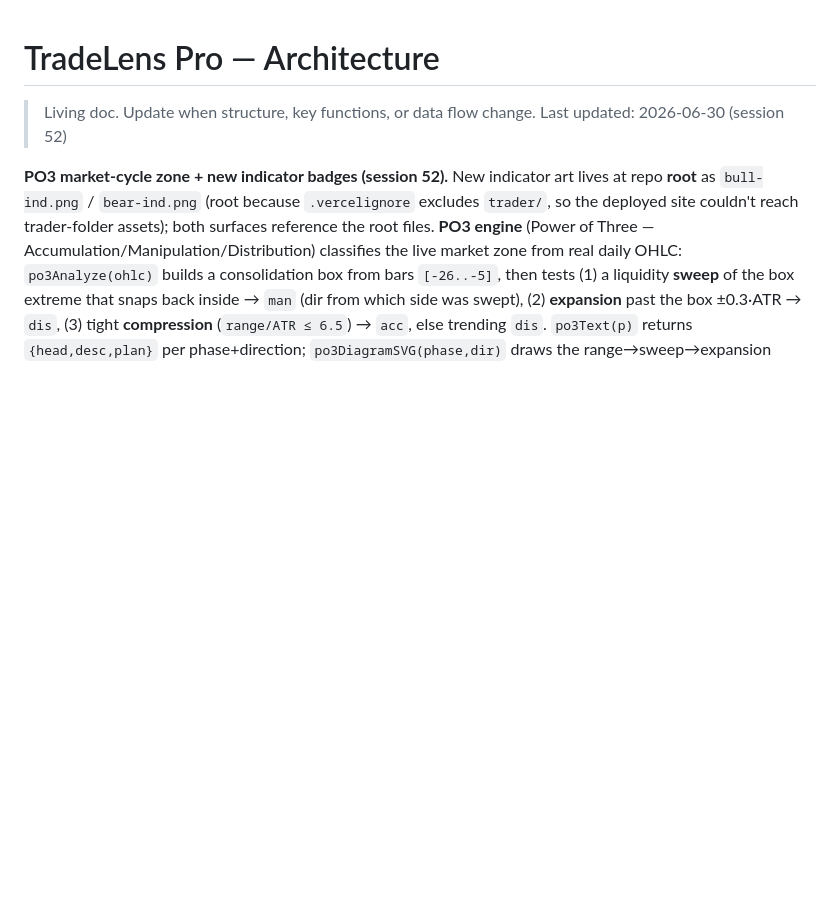
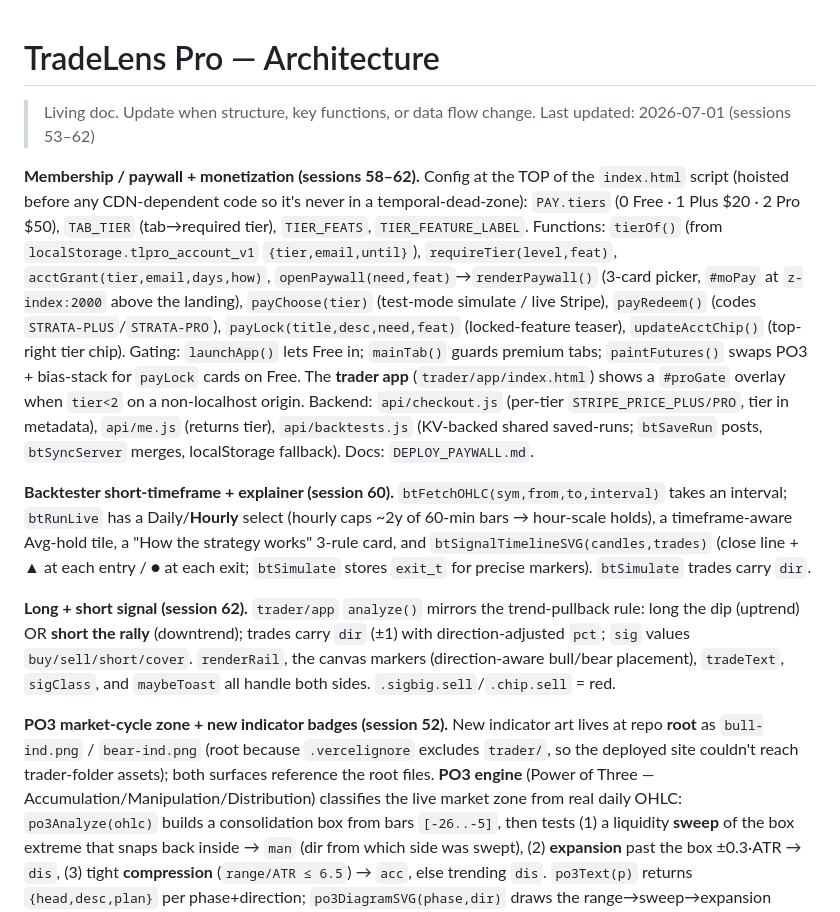
Before and after one commit to kason0502/tradelens, a Markdown page: ARCHITECTURE.md, the part around the change. Rendered like a GitHub page; blank space fills up the shorter version.

```diff
--- a/ARCHITECTURE.md
+++ b/ARCHITECTURE.md
@@ -1,7 +1,14 @@
 # TradeLens Pro — Architecture
 
 > Living doc. Update when structure, key functions, or data flow change.
-> Last updated: 2026-06-30 (session 52)
+> Last updated: 2026-07-01 (sessions 53–62)
+
+**Membership / paywall + monetization (sessions 58–62).** Config at the TOP of the `index.html` script (hoisted before any CDN-dependent code so it's never in a temporal-dead-zone): `PAY.tiers` (0 Free · 1 Plus $20 · 2 Pro $50), `TAB_TIER` (tab→required tier), `TIER_FEATS`, `TIER_FEATURE_LABEL`. Functions: `tierOf()` (from `localStorage.tlpro_account_v1` `{tier,email,until}`), `requireTier(level,feat)`, `acctGrant(tier,email,days,how)`, `openPaywall(need,feat)`→`renderPaywall()` (3-card picker, `#moPay` at `z-index:2000` above the landing), `payChoose(tier)` (test-mode simulate / live Stripe), `payRedeem()` (codes `STRATA-PLUS`/`STRATA-PRO`), `payLock(title,desc,need,feat)` (locked-feature teaser), `updateAcctChip()` (top-right tier chip). Gating: `launchApp()` lets Free in; `mainTab()` guards premium tabs; `paintFutures()` swaps PO3 + bias-stack for `payLock` cards on Free. The **trader app** (`trader/app/index.html`) shows a `#proGate` overlay when `tier<2` on a non-localhost origin. Backend: `api/checkout.js` (per-tier `STRIPE_PRICE_PLUS/PRO`, tier in metadata), `api/me.js` (returns tier), `api/backtests.js` (KV-backed shared saved-runs; `btSaveRun` posts, `btSyncServer` merges, localStorage fallback). Docs: `DEPLOY_PAYWALL.md`.
+
+**Backtester short-timeframe + explainer (session 60).** `btFetchOHLC(sym,from,to,interval)` takes an interval; `btRunLive` has a Daily/**Hourly** select (hourly caps ~2y of 60-min bars → hour-scale holds), a timeframe-aware Avg-hold tile, a "How the strategy works" 3-rule card, and `btSignalTimelineSVG(candles,trades)` (close line + ▲ at each entry / ● at each exit; `btSimulate` stores `exit_t` for precise markers). `btSimulate` trades carry `dir`.
+
+**Long + short signal (session 62).** `trader/app` `analyze()` mirrors the trend-pullback rule: long the dip (uptrend) OR **short the rally** (downtrend); trades carry `dir` (±1) with direction-adjusted `pct`; `sig` values `buy/sell/short/cover`. `renderRail`, the canvas markers (direction-aware bull/bear placement), `tradeText`, `sigClass`, and `maybeToast` all handle both sides. `.sigbig.sell`/`.chip.sell` = red.
+
 
 **PO3 market-cycle zone + new indicator badges (session 52).** New indicator art lives at repo **root** as `bull-ind.png` / `bear-ind.png` (root because `.vercelignore` excludes `trader/`, so the deployed site couldn't reach trader-folder assets); both surfaces reference the root files. **PO3 engine** (Power of Three — Accumulation/Manipulation/Distribution) classifies the live market zone from real daily OHLC: `po3Analyze(ohlc)` builds a consolidation box from bars `[-26..-5]`, then tests (1) a liquidity **sweep** of the box extreme that snaps back inside → `man` (dir from which side was swept), (2) **expansion** past the box ±0.3·ATR → `dis`, (3) tight **compression** (`range/ATR ≤ 6.5`) → `acc`, else trending `dis`. `po3Text(p)` returns `{head,desc,plan}` per phase+direction; `po3DiagramSVG(phase,dir)` draws the range→sweep→expansion archetype with the live leg lit; `po3CardHTML(p,mkt)` assembles the **Market cycle — PO3 zone** card (directional `bull-ind/bear-ind` badge + `.po3-strip` phase segments + schematic + range/equilibrium + plan), injected by `paintFutures` after the signal card. The STRATA Live app (`trader/app/index.html`) mirrors this as `po3Analyze`/`po3Text`/`renderPO3` into a `#po3Card` rail card, called from `renderRail`; its chart markers + Legend now use `/bull-ind.png` `/bear-ind.png`. `.claude/serve.ps1` honors `$env:PORT` (default 8777) and `launch.json` enables `autoPort` for concurrent preview sessions.
 
```
Also changed, not shown: PROJECT_CONTEXT.md (+1 -0 lines), TODO.md (+17 -0 lines).
